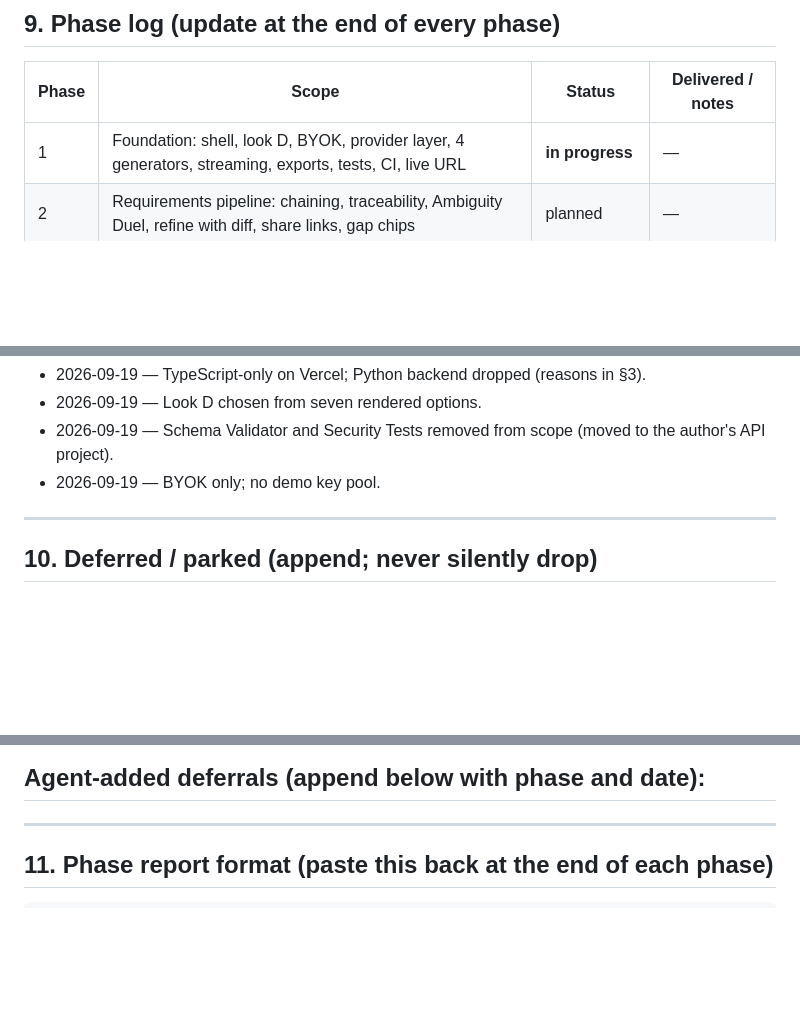
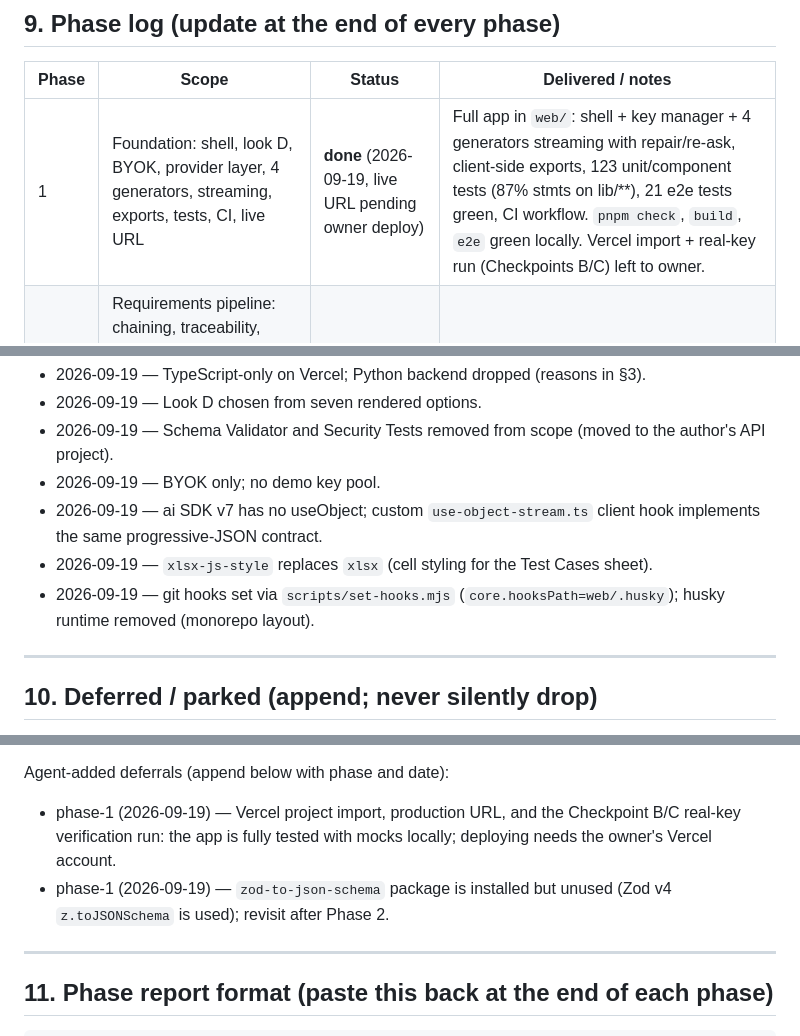
Before and after one commit to Yusuf-Hridoy/QA-Genius, a Markdown page: AGENTS.md, 3 parts joined by grey strips. Drawn GitHub-style; blank space fills up the shorter version.

Commit message:
phase-1: docs: README, NOTES, AGENTS.md phase log

```diff
--- a/AGENTS.md
+++ b/AGENTS.md
@@ -158,7 +158,7 @@ Every request schema accepts `instructions?: string` (≤ 1000 chars) appended t
 
 | Phase | Scope | Status | Delivered / notes |
 |---|---|---|---|
-| 1 | Foundation: shell, look D, BYOK, provider layer, 4 generators, streaming, exports, tests, CI, live URL | **in progress** | — |
+| 1 | Foundation: shell, look D, BYOK, provider layer, 4 generators, streaming, exports, tests, CI, live URL | **done** (2026-09-19, live URL pending owner deploy) | Full app in `web/`: shell + key manager + 4 generators streaming with repair/re-ask, client-side exports, 123 unit/component tests (87% stmts on lib/**), 21 e2e tests green, CI workflow. `pnpm check`, `build`, `e2e` green locally. Vercel import + real-key run (Checkpoints B/C) left to owner. |
 | 2 | Requirements pipeline: chaining, traceability, Ambiguity Duel, refine with diff, share links, gap chips | planned | — |
 | 3 | Automation compiles-clean; Bug desk multimodal, GitHub duplicate check + issue creation | planned | — |
 | 4 | Quality insights: report/trace parsing, history, flaky detection, narrative, drafted bugs | planned | — |
@@ -171,6 +171,9 @@ Decision records go here too, dated, one line each:
 - 2026-09-19 — Look D chosen from seven rendered options.
 - 2026-09-19 — Schema Validator and Security Tests removed from scope (moved to the author's API project).
 - 2026-09-19 — BYOK only; no demo key pool.
+- 2026-09-19 — ai SDK v7 has no useObject; custom `use-object-stream.ts` client hook implements the same progressive-JSON contract.
+- 2026-09-19 — `xlsx-js-style` replaces `xlsx` (cell styling for the Test Cases sheet).
+- 2026-09-19 — git hooks set via `scripts/set-hooks.mjs` (`core.hooksPath=web/.husky`); husky runtime removed (monorepo layout).
 
 ---
 
@@ -191,7 +194,8 @@ Parked NFR expansions (to be discussed after Phase 5, in this order of likely va
 7. NFR scorecard — ISO 25010 categories, measured where possible, exportable PDF.
 
 Agent-added deferrals (append below with phase and date):
--
+- phase-1 (2026-09-19) — Vercel project import, production URL, and the Checkpoint B/C real-key verification run: the app is fully tested with mocks locally; deploying needs the owner's Vercel account.
+- phase-1 (2026-09-19) — `zod-to-json-schema` package is installed but unused (Zod v4 `z.toJSONSchema` is used); revisit after Phase 2.
 
 ---
 
```
Also changed, not shown: web/NOTES.md (added, +47 -0 lines), web/README.md (added, +83 -0 lines).
